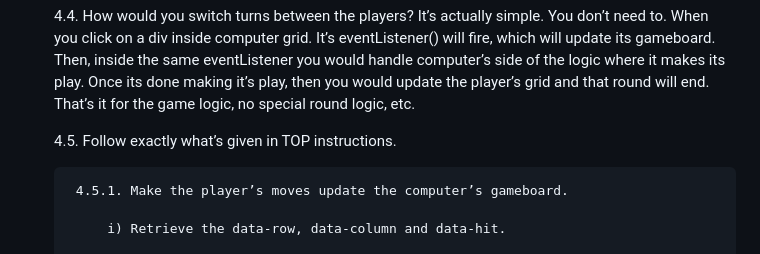
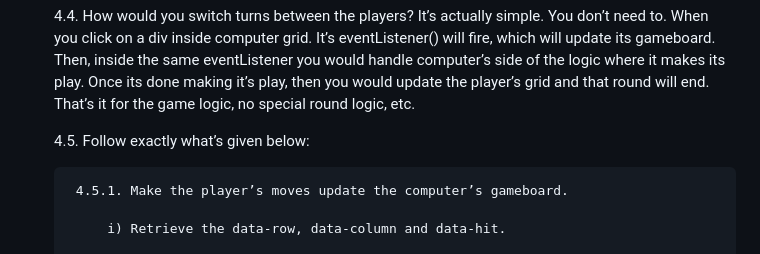
Before and after one commit to Suryakumar-Selvakumar/Battleship, a Markdown page: project-plan.md, the part around the change. Rendered like a GitHub page.

```diff
--- a/project-plan.md
+++ b/project-plan.md
@@ -136,7 +136,7 @@
 
     4.4. How would you switch turns between the players? It’s actually simple. You don’t need to. When you click on a div inside computer grid. It’s eventListener() will fire, which will update its gameboard. Then, inside the same eventListener you would handle computer’s side of the logic where it makes its play. Once its done making it’s play, then you would update the player’s grid and that round will end. That’s it for the game logic, no special round logic, etc.
 
-    4.5. Follow exactly what’s given in TOP instructions.
+    4.5. Follow exactly what’s given below:
 
         4.5.1. Make the player’s moves update the computer’s gameboard.
 
```
